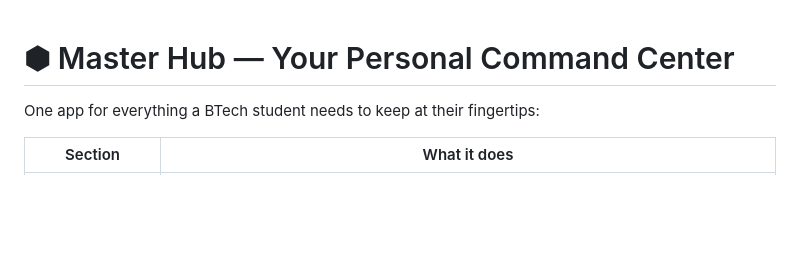
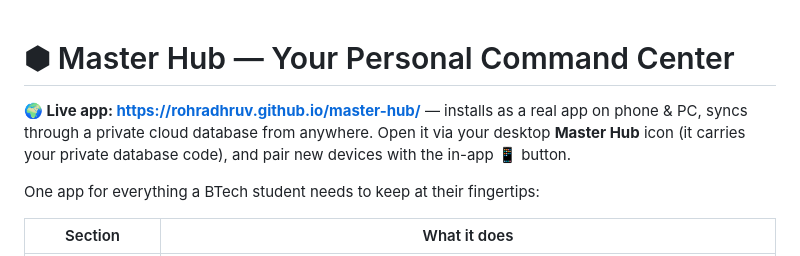
Before and after one commit to rohradhruv/master-hub, a Markdown page: README.md, the part around the change. Rendered like a GitHub page; blank space fills up the shorter version.

Commit message:
README: live cloud edition
Co-Authored-By: Claude Fable 5 <noreply@anthropic.com>

```diff
--- a/README.md
+++ b/README.md
@@ -1,4 +1,6 @@
 # ⬢ Master Hub — Your Personal Command Center
+
+**🌍 Live app: https://rohradhruv.github.io/master-hub/** — installs as a real app on phone & PC, syncs through a private cloud database from anywhere. Open it via your desktop **Master Hub** icon (it carries your private database code), and pair new devices with the in-app 📱 button.
 
 One app for everything a BTech student needs to keep at their fingertips:
 
```
